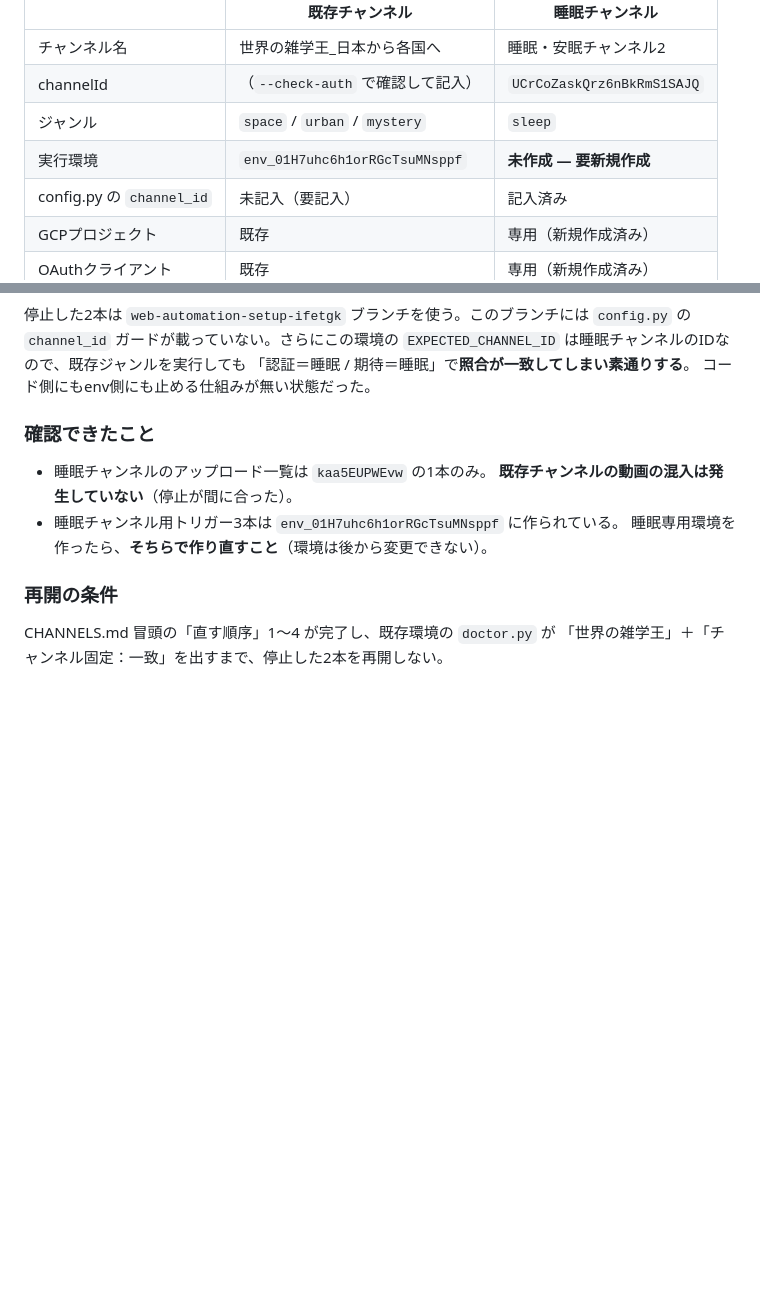
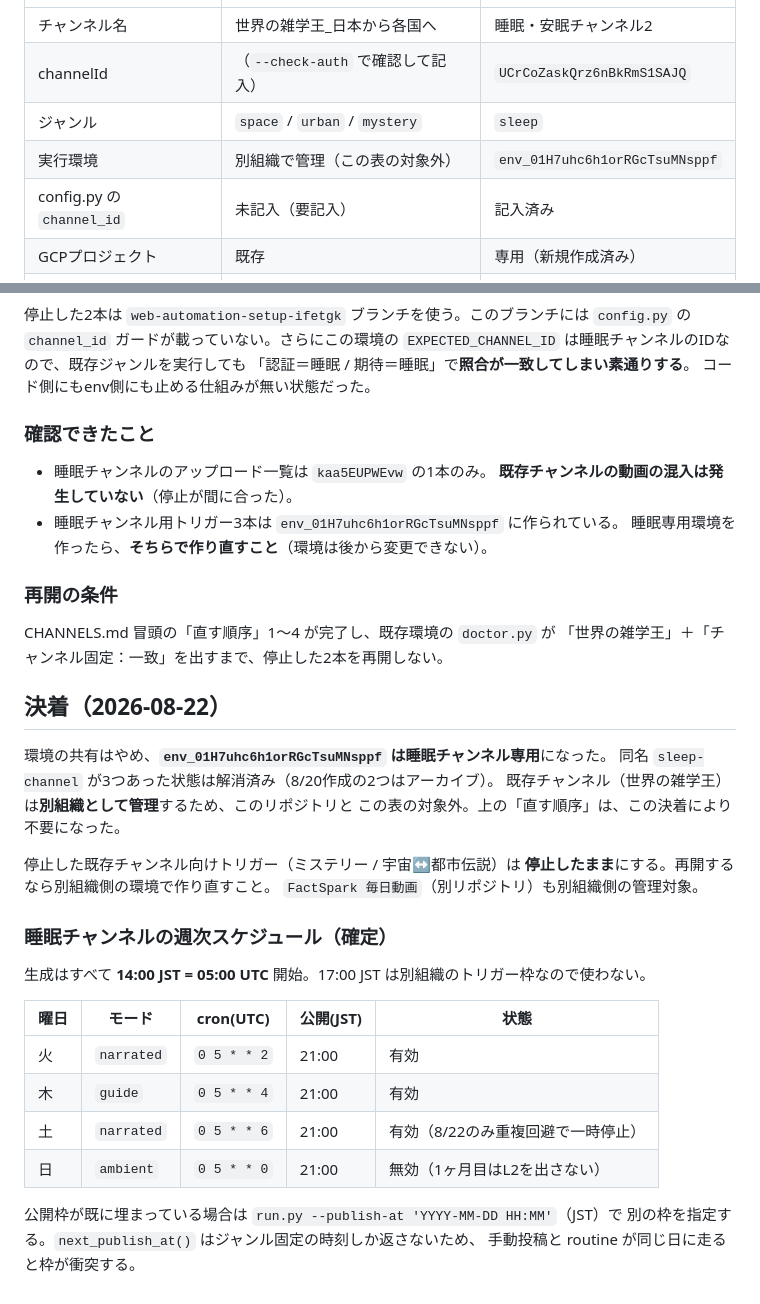
Before and after one commit to doudemoee111-sys/todoapp_1, a Markdown page: pipeline/assets/CHANNELS.md, 2 parts joined by grey strips. GitHub-like rendering; blank space fills up the shorter version.

Commit message:
docs(channels): 環境の共有をやめた決着と、確定した週次スケジュールを記録
sleep-channel という名前の環境が3つあり、どれが睡眠用か判別できない状態
だった。8/20作成の2つがアーカイブされ、env_01H7uhc6h1orRGcTsuMNsppf が
睡眠チャンネル専用になった。既存チャンネルは別組織として管理されるため、
この表と「直す順序」の対象から外れる。

生成開始を 17:00 JST から 14:00 JST（05:00 UTC）へ統一した。17:00 は別組織の
トリガー枠。トリガーは削除せず update_trigger で cron を差し替えたので、
実行履歴は残っている。

公開枠の衝突は今日実際に起きた（手動投稿と土曜 routine が同じ 21:00 を狙う）。
--publish-at での回避手順を併記した。

Co-Authored-By: Claude Opus 5 <noreply@anthropic.com>
Claude-Session: https://claude.ai/code/session_0132dmqBd9gzHHNHAuwDuRwX

```diff
--- a/pipeline/assets/CHANNELS.md
+++ b/pipeline/assets/CHANNELS.md
@@ -11,7 +11,7 @@
 | チャンネル名 | 世界の雑学王_日本から各国へ | 睡眠・安眠チャンネル2 |
 | channelId | （`--check-auth` で確認して記入） | `UCrCoZaskQrz6nBkRmS1SAJQ` |
 | ジャンル | `space` / `urban` / `mystery` | `sleep` |
-| 実行環境 | `env_01H7uhc6h1orRGcTsuMNsppf` | **未作成 — 要新規作成** |
+| 実行環境 | 別組織で管理（この表の対象外） | `env_01H7uhc6h1orRGcTsuMNsppf` |
 | config.py の `channel_id` | 未記入（要記入） | 記入済み |
 | GCPプロジェクト | 既存 | 専用（新規作成済み） |
 | OAuthクライアント | 既存 | 専用（新規作成済み） |
@@ -103,3 +103,29 @@
 
 CHANNELS.md 冒頭の「直す順序」1〜4 が完了し、既存環境の `doctor.py` が
 「世界の雑学王」＋「チャンネル固定：一致」を出すまで、停止した2本を再開しない。
+
+## 決着（2026-08-22）
+
+環境の共有はやめ、**`env_01H7uhc6h1orRGcTsuMNsppf` は睡眠チャンネル専用**になった。
+同名 `sleep-channel` が3つあった状態は解消済み（8/20作成の2つはアーカイブ）。
+既存チャンネル（世界の雑学王）は**別組織として管理**するため、このリポジトリと
+この表の対象外。上の「直す順序」は、この決着により不要になった。
+
+停止した既存チャンネル向けトリガー（ミステリー / 宇宙↔都市伝説）は
+**停止したまま**にする。再開するなら別組織側の環境で作り直すこと。
+`FactSpark 毎日動画`（別リポジトリ）も別組織側の管理対象。
+
+### 睡眠チャンネルの週次スケジュール（確定）
+
+生成はすべて **14:00 JST = 05:00 UTC** 開始。17:00 JST は別組織のトリガー枠なので使わない。
+
+| 曜日 | モード | cron(UTC) | 公開(JST) | 状態 |
+|---|---|---|---|---|
+| 火 | `narrated` | `0 5 * * 2` | 21:00 | 有効 |
+| 木 | `guide` | `0 5 * * 4` | 21:00 | 有効 |
+| 土 | `narrated` | `0 5 * * 6` | 21:00 | 有効（8/22のみ重複回避で一時停止） |
+| 日 | `ambient` | `0 5 * * 0` | 21:00 | 無効（1ヶ月目はL2を出さない） |
+
+公開枠が既に埋まっている場合は `run.py --publish-at 'YYYY-MM-DD HH:MM'`（JST）で
+別の枠を指定する。`next_publish_at()` はジャンル固定の時刻しか返さないため、
+手動投稿と routine が同じ日に走ると枠が衝突する。
```
